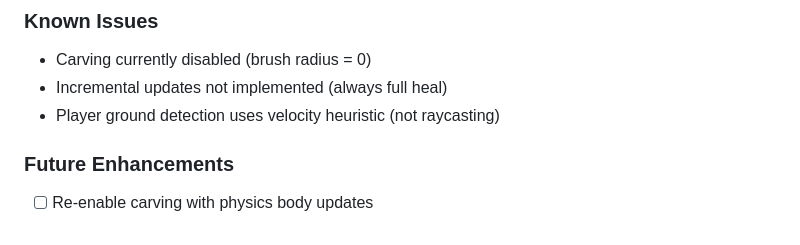
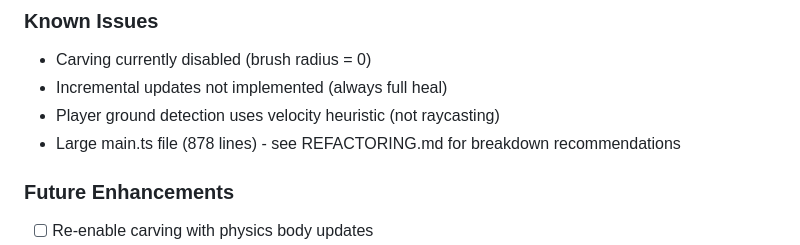
Before and after one commit to tiago-amorim-rocha/cave, a Markdown page: CLAUDE.md, the part around the change. GitHub-like rendering.

```diff
--- a/CLAUDE.md
+++ b/CLAUDE.md
@@ -408,6 +408,7 @@ node_modules/                        # Dependencies
 - Carving currently disabled (brush radius = 0)
 - Incremental updates not implemented (always full heal)
 - Player ground detection uses velocity heuristic (not raycasting)
+- Large main.ts file (878 lines) - see REFACTORING.md for breakdown recommendations
 
 ### Future Enhancements
 - [ ] Re-enable carving with physics body updates
```
Also changed, not shown: REFACTORING.md (added, +237 -0 lines).
